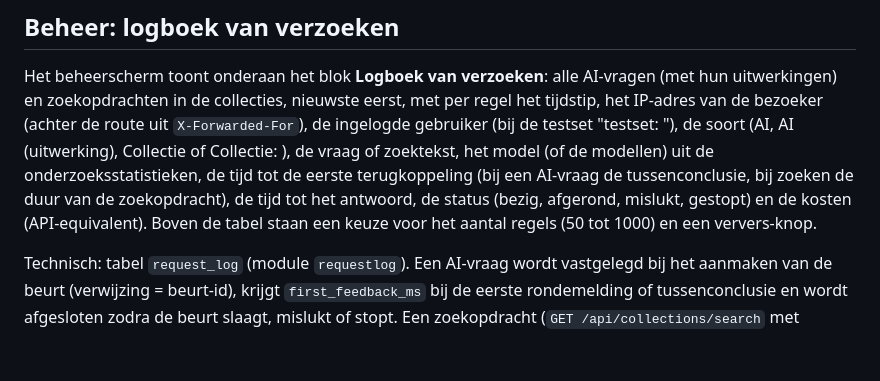
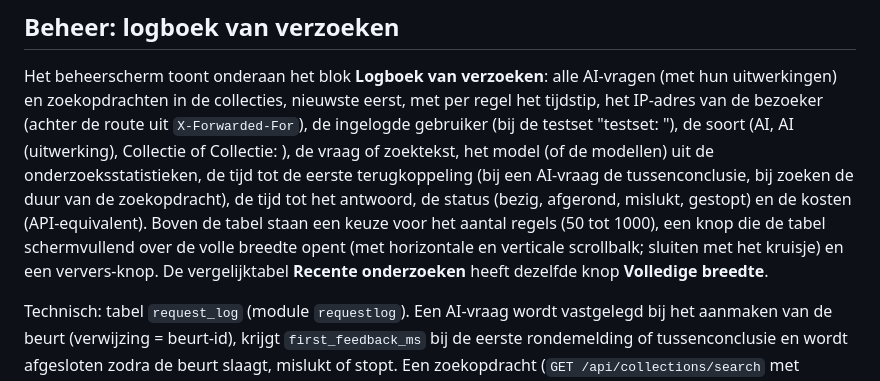
Before and after one commit to robbertvdzon/hkh, a Markdown page: docs/factory/functional-spec.md, the part around the change. Drawn GitHub-style; blank space fills up the shorter version.

Commit message:
Spec: schermvullende tabellen in beheer
Co-Authored-By: Claude Fable 5.1 <noreply@anthropic.com>

```diff
--- a/docs/factory/functional-spec.md
+++ b/docs/factory/functional-spec.md
@@ -331,7 +331,10 @@ Collectie: <collectie>), de vraag of zoektekst, het model (of de modellen) uit d
 onderzoeksstatistieken, de tijd tot de eerste terugkoppeling (bij een AI-vraag de
 tussenconclusie, bij zoeken de duur van de zoekopdracht), de tijd tot het antwoord, de status
 (bezig, afgerond, mislukt, gestopt) en de kosten (API-equivalent). Boven de tabel staan een
-keuze voor het aantal regels (50 tot 1000) en een ververs-knop.
+keuze voor het aantal regels (50 tot 1000), een knop die de tabel schermvullend over de volle
+breedte opent (met horizontale en verticale scrollbalk; sluiten met het kruisje) en een
+ververs-knop. De vergelijktabel **Recente onderzoeken** heeft dezelfde knop **Volledige
+breedte**.
 
 Technisch: tabel `request_log` (module `requestlog`). Een AI-vraag wordt vastgelegd bij het
 aanmaken van de beurt (verwijzing = beurt-id), krijgt `first_feedback_ms` bij de eerste
```
